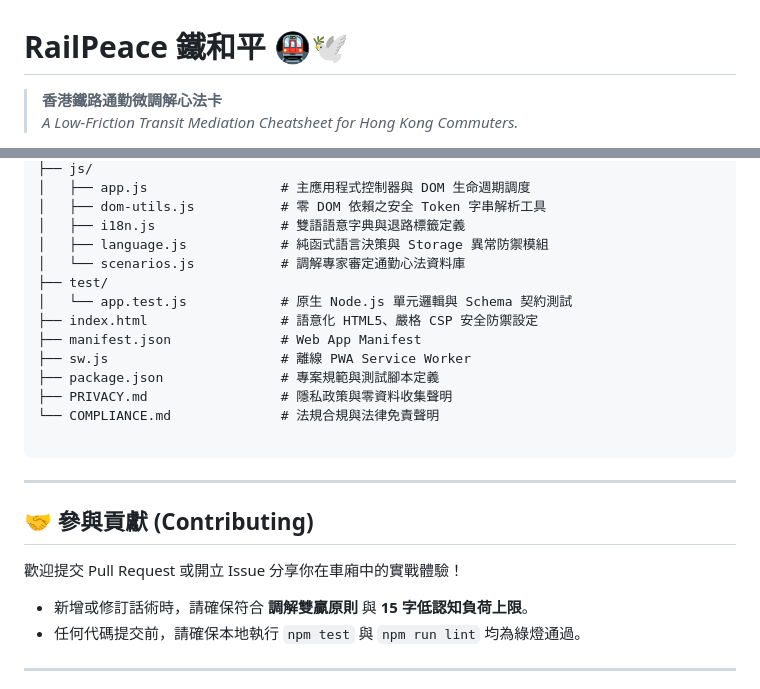
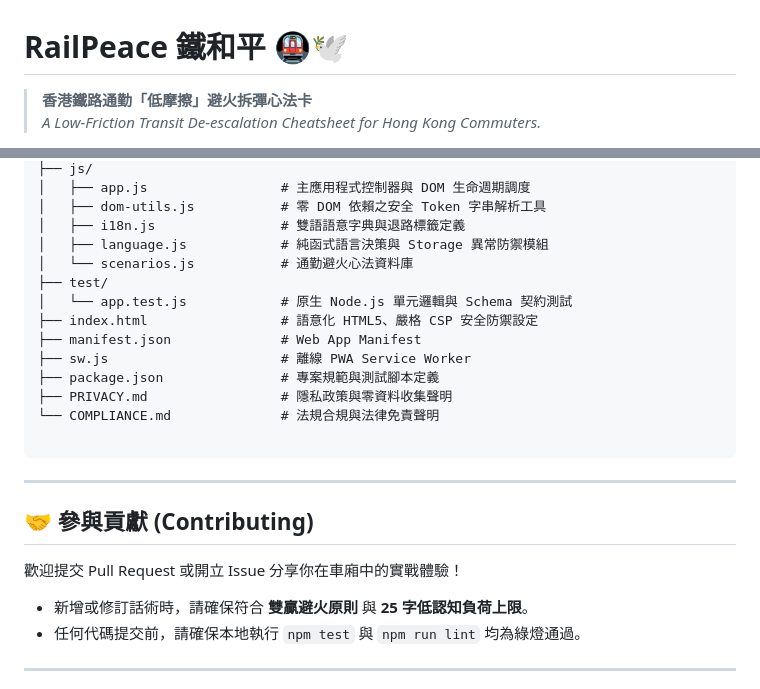
Before and after one commit to jackylawck/RailPeace, a Markdown page: README.md, 2 parts joined by grey strips. Drawn GitHub-style.

```diff
--- a/README.md
+++ b/README.md
@@ -1,5 +1,5 @@
 # RailPeace 鐵和平 🚇🕊️
 
-> **香港鐵路通勤微調解心法卡**
-> *A Low-Friction Transit Mediation Cheatsheet for Hong Kong Commuters.*
+> **香港鐵路通勤「低摩擦」避火拆彈心法卡**
+> *A Low-Friction Transit De-escalation Cheatsheet for Hong Kong Commuters.*
 
@@ -126,7 +127,7 @@ RailPeace/
 │   ├── dom-utils.js           # 零 DOM 依賴之安全 Token 字串解析工具
 │   ├── i18n.js                # 雙語語意字典與退路標籤定義
 │   ├── language.js            # 純函式語言決策與 Storage 異常防禦模組
-│   └── scenarios.js           # 調解專家審定通勤心法資料庫
+│   └── scenarios.js           # 通勤避火心法資料庫
 ├── test/
 │   └── app.test.js            # 原生 Node.js 單元邏輯與 Schema 契約測試
 ├── index.html                 # 語意化 HTML5、嚴格 CSP 安全防禦設定
@@ -144,7 +145,7 @@ RailPeace/
 
 歡迎提交 Pull Request 或開立 Issue 分享你在車廂中的實戰體驗！
 
-* 新增或修訂話術時，請確保符合 **調解雙贏原則** 與 **15 字低認知負荷上限**。
+* 新增或修訂話術時，請確保符合 **雙贏避火原則** 與 **25 字低認知負荷上限**。
 * 任何代碼提交前，請確保本地執行 `npm test` 與 `npm run lint` 均為綠燈通過。
 
 ---
```
Also changed, not shown: other parts of README.md (+26 -25 lines).
